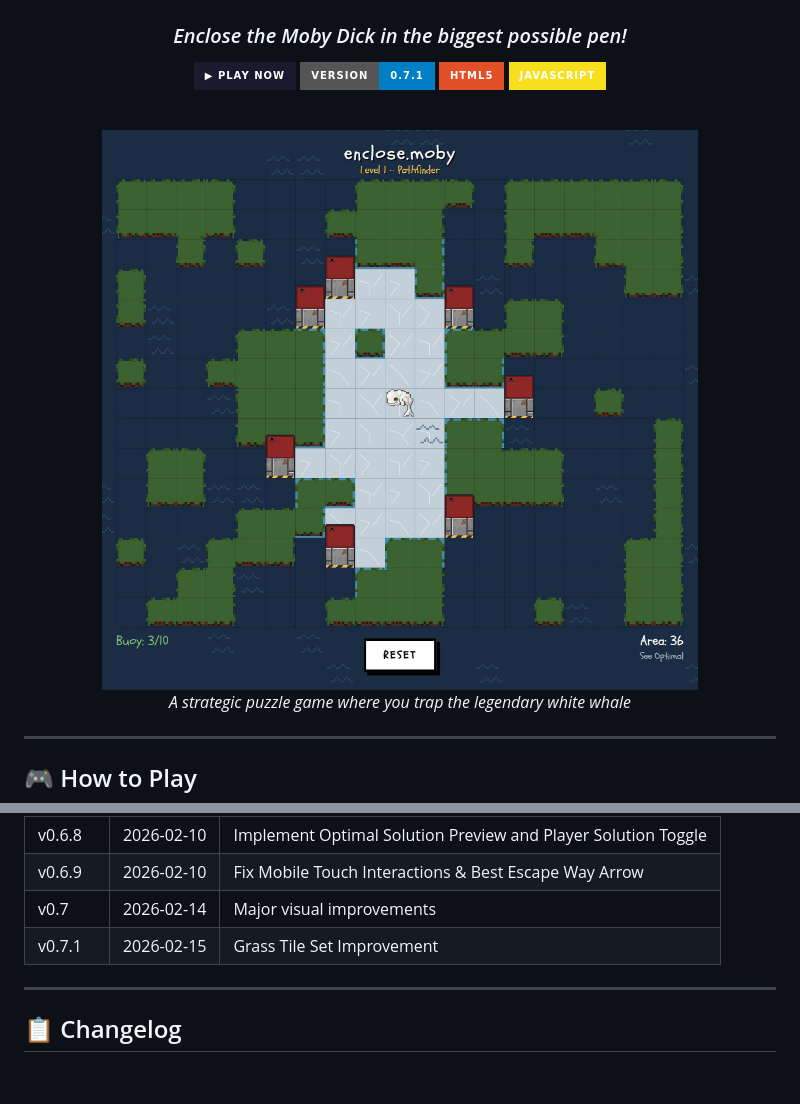
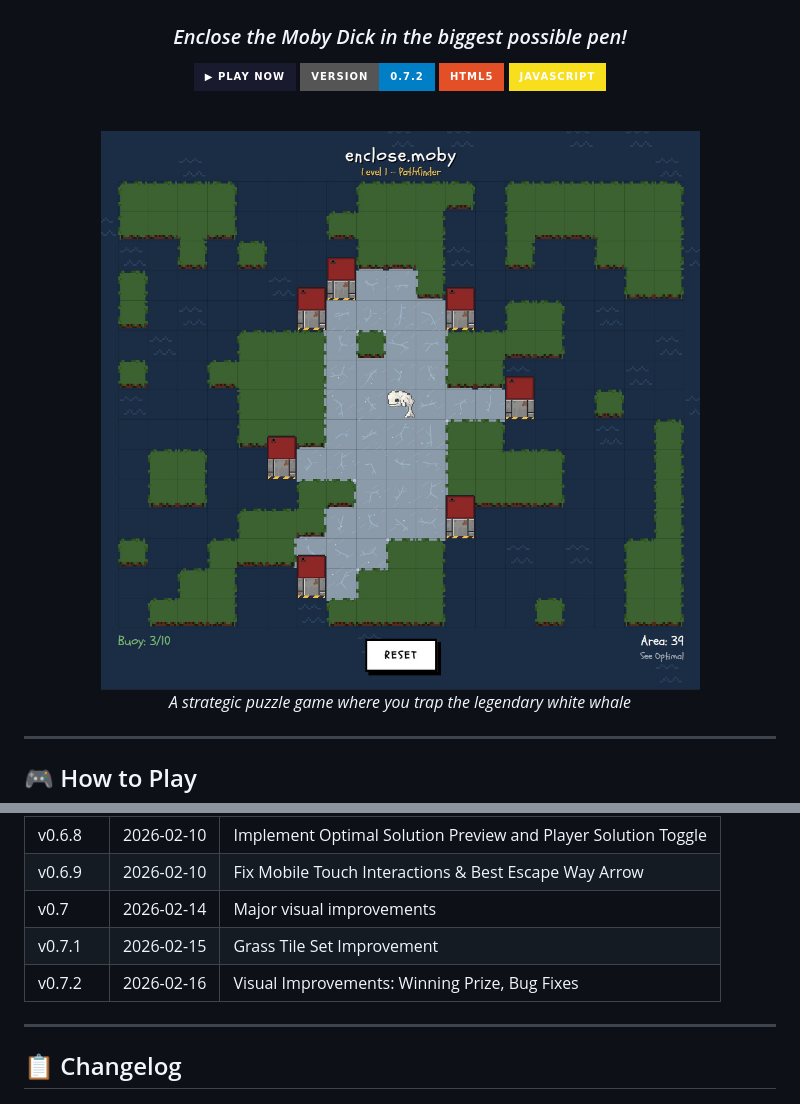
Before and after one commit to kutluyigitturk/enclose.moby, a Markdown page: README.md, 2 parts joined by grey strips. Rendered like a GitHub page; pictures changed too: screenshoots/enclosemobyv0_6.jpg (added); badges without logos; blank space fills up the shorter version.

Commit message:
v0.7.2: Visual Improvements: Winning Prize, Bug Fixes

```diff
--- a/README.md
+++ b/README.md
@@ -5,13 +5,13 @@
 ### *Enclose the Moby Dick in the biggest possible pen!*
 
 [![Play Now](https://img.shields.io/badge/▶_PLAY_NOW-1a1a2e?style=for-the-badge&logo=github&logoColor=white)](https://kutluyigitturk.github.io/enclose.moby)
-[![Version](https://img.shields.io/badge/version-0.7.1-blue?style=for-the-badge)](https://github.com/kutluyigitturk/enclose.moby)
+[![Version](https://img.shields.io/badge/version-0.7.2-blue?style=for-the-badge)](https://github.com/kutluyigitturk/enclose.moby)
 [![HTML5](https://img.shields.io/badge/HTML5-E34F26?style=for-the-badge&logo=html5&logoColor=white)](https://developer.mozilla.org/en-US/docs/Web/HTML)
 [![JavaScript](https://img.shields.io/badge/JavaScript-F7DF1E?style=for-the-badge&logo=javascript&logoColor=black)](https://developer.mozilla.org/en-US/docs/Web/JavaScript)
 
 <br>
 
-<img src="https://raw.githubusercontent.com/kutluyigitturk/enclose.moby/main/screenshoots/enclosemobyv0_5.jpg" alt="enclose.moby gameplay" width="600">
+<img src="https://raw.githubusercontent.com/kutluyigitturk/enclose.moby/main/screenshoots/enclosemobyv0_6.jpg" alt="enclose.moby gameplay" width="600">
 
 *A strategic puzzle game where you trap the legendary white whale*
 </div>
@@ -131,6 +131,7 @@ Or simply visit: **[kutluyigitturk.github.io/enclose.moby](https://kutluyigittur
 | v0.6.9  | 2026-02-10 | Fix Mobile Touch Interactions & Best Escape Way Arrow |
 | v0.7    | 2026-02-14 | Major visual improvements |
 | v0.7.1  | 2026-02-15 | Grass Tile Set Improvement |
+| v0.7.2  | 2026-02-16 | Visual Improvements: Winning Prize, Bug Fixes |
 ---
 
 ## 📋 Changelog
```
Also changed, not shown: 1 other file.
